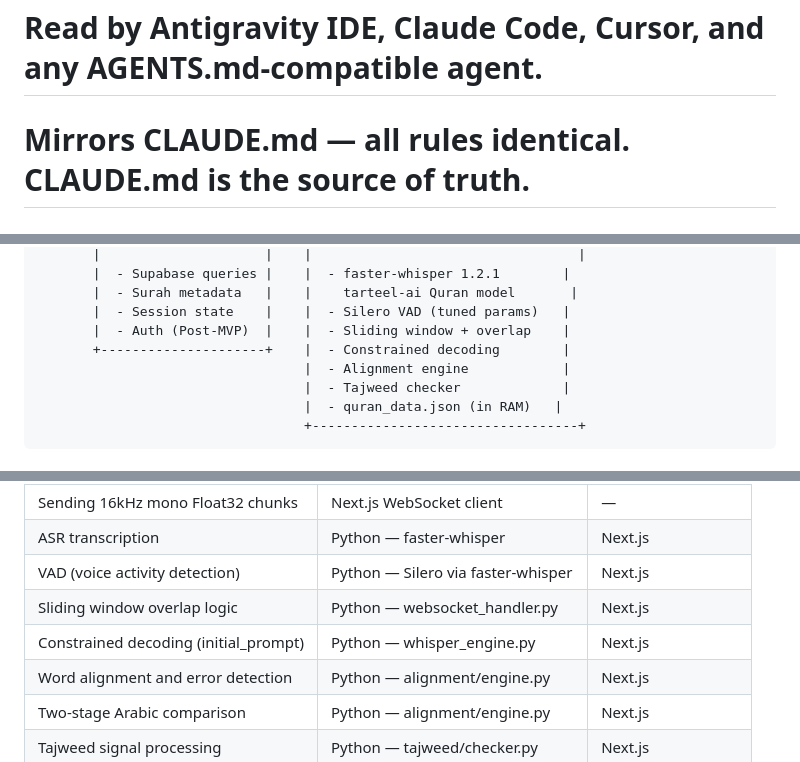
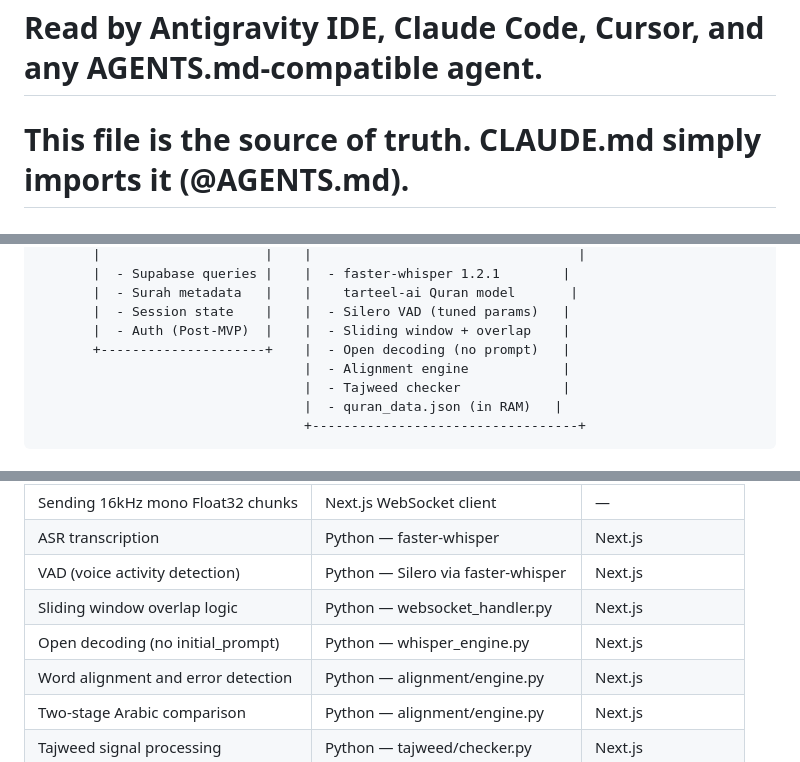
Before and after one commit to UmairBasharti/hifzquran, a Markdown page: AGENTS.md, 3 parts joined by grey strips. Rendered like a GitHub page.

```diff
--- a/AGENTS.md
+++ b/AGENTS.md
@@ -6,7 +6,7 @@ This version has breaking changes — APIs, conventions, and file structure may
 
 # AGENTS.md — HifzAI Cross-Platform Agent Rules
 # Read by Antigravity IDE, Claude Code, Cursor, and any AGENTS.md-compatible agent.
-# Mirrors CLAUDE.md — all rules identical. CLAUDE.md is the source of truth.
+# This file is the source of truth. CLAUDE.md simply imports it (@AGENTS.md).
 # Read this file completely before taking any action in this project.
 # Every rule here is mandatory. None are optional or suggestions.
 # Last updated: 2026-06-04 — aligned with running codebase.
@@ -74,7 +74,7 @@ They must never be merged into one.
        |  - Surah metadata   |    |    tarteel-ai Quran model       |
        |  - Session state    |    |  - Silero VAD (tuned params)   |
        |  - Auth (Post-MVP)  |    |  - Sliding window + overlap    |
-       +---------------------+    |  - Constrained decoding        |
+       +---------------------+    |  - Open decoding (no prompt)   |
                                   |  - Alignment engine            |
                                   |  - Tajweed checker             |
                                   |  - quran_data.json (in RAM)   |
@@ -91,7 +91,7 @@ They must never be merged into one.
 | ASR transcription | Python — faster-whisper | Next.js |
 | VAD (voice activity detection) | Python — Silero via faster-whisper | Next.js |
 | Sliding window overlap logic | Python — websocket_handler.py | Next.js |
-| Constrained decoding (initial_prompt) | Python — whisper_engine.py | Next.js |
+| Open decoding (no initial_prompt) | Python — whisper_engine.py | Next.js |
 | Word alignment and error detection | Python — alignment/engine.py | Next.js |
 | Two-stage Arabic comparison | Python — alignment/engine.py | Next.js |
 | Tajweed signal processing | Python — tajweed/checker.py | Next.js |
```
Also changed, not shown: other parts of AGENTS.md (+24 -19 lines), README.md (+21 -2 lines), docs/screenshots/home.png (added), docs/screenshots/mobile.png (added), 4 other files.
